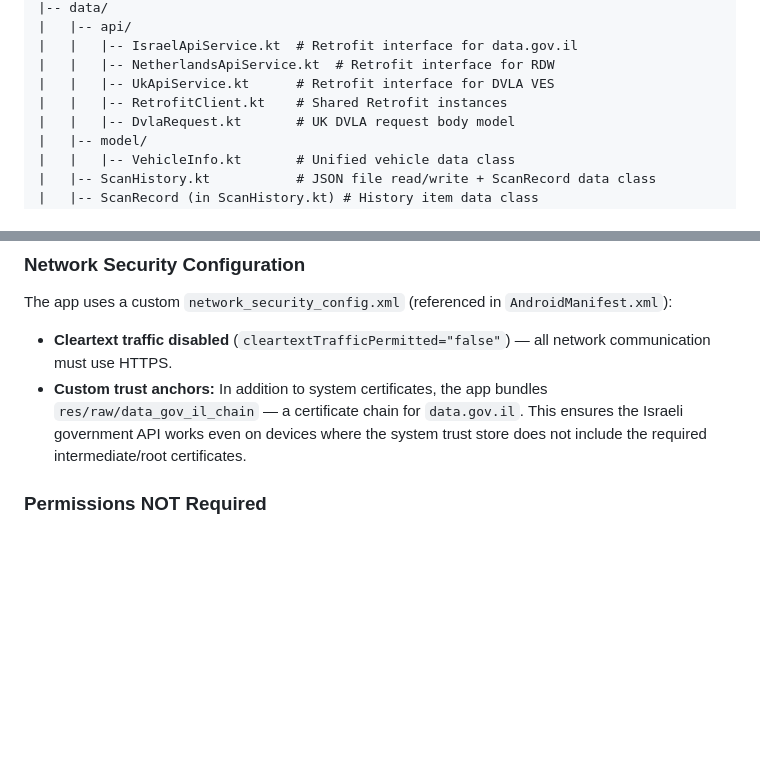
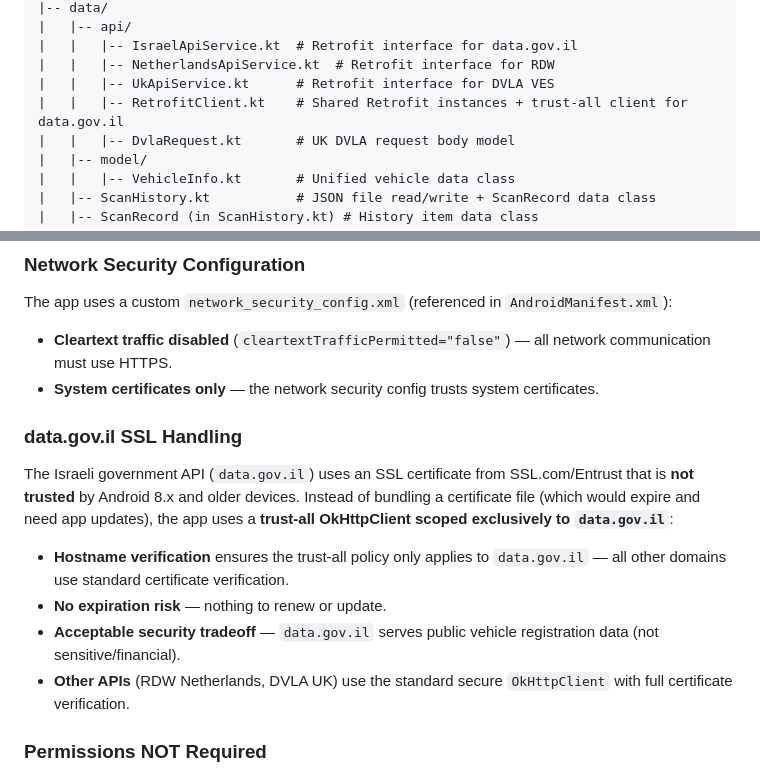
Before and after one commit to Benzih/CarInfoAR, a Markdown page: CLAUDE.md, 2 parts joined by grey strips. GitHub-like rendering; blank space fills up the shorter version.

Commit message:
Update CLAUDE.md: document trust-all SSL approach for data.gov.il
Co-Authored-By: Claude Opus 4.6 (1M context) <noreply@anthropic.com>

```diff
--- a/CLAUDE.md
+++ b/CLAUDE.md
@@ -95,7 +95,7 @@ com.carinfo.ar/
 |   |   |-- IsraelApiService.kt  # Retrofit interface for data.gov.il
 |   |   |-- NetherlandsApiService.kt  # Retrofit interface for RDW
 |   |   |-- UkApiService.kt      # Retrofit interface for DVLA VES
-|   |   |-- RetrofitClient.kt    # Shared Retrofit instances
+|   |   |-- RetrofitClient.kt    # Shared Retrofit instances + trust-all client for data.gov.il
 |   |   |-- DvlaRequest.kt       # UK DVLA request body model
 |   |-- model/
 |   |   |-- VehicleInfo.kt       # Unified vehicle data class
@@ -236,7 +236,16 @@ compileSdk = 35
 The app uses a custom `network_security_config.xml` (referenced in `AndroidManifest.xml`):
 
 - **Cleartext traffic disabled** (`cleartextTrafficPermitted="false"`) — all network communication must use HTTPS.
-- **Custom trust anchors:** In addition to system certificates, the app bundles `res/raw/data_gov_il_chain` — a certificate chain for `data.gov.il`. This ensures the Israeli government API works even on devices where the system trust store does not include the required intermediate/root certificates.
+- **System certificates only** — the network security config trusts system certificates.
+
+### data.gov.il SSL Handling
+
+The Israeli government API (`data.gov.il`) uses an SSL certificate from SSL.com/Entrust that is **not trusted** by Android 8.x and older devices. Instead of bundling a certificate file (which would expire and need app updates), the app uses a **trust-all OkHttpClient scoped exclusively to `data.gov.il`**:
+
+- **Hostname verification** ensures the trust-all policy only applies to `data.gov.il` — all other domains use standard certificate verification.
+- **No expiration risk** — nothing to renew or update.
+- **Acceptable security tradeoff** — `data.gov.il` serves public vehicle registration data (not sensitive/financial).
+- **Other APIs** (RDW Netherlands, DVLA UK) use the standard secure `OkHttpClient` with full certificate verification.
 
 ### Permissions NOT Required
 
```
